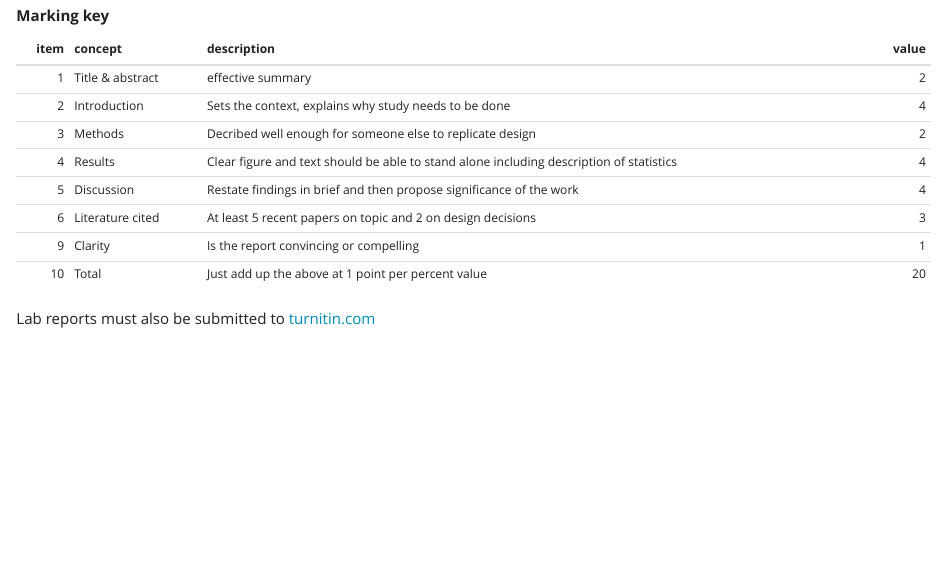
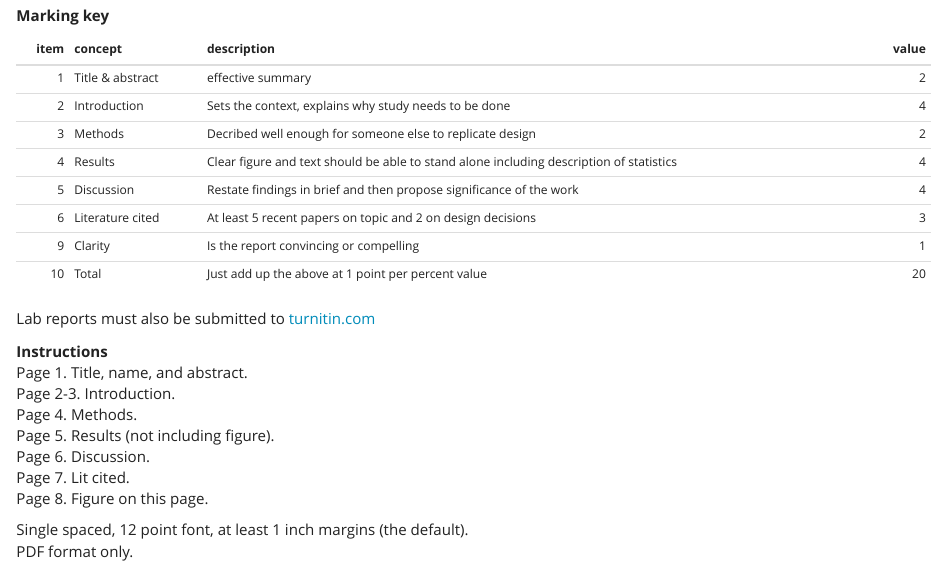
Before and after one commit to cjlortie/experimentsandbox, an R Markdown document (labs.Rmd): the page in a window 1100 px wide, from 250 px down. The pictures show the output file labs.html that the author committed with the source, opened offline; library style sheets and scripts come from the installed R packages.

Commit message:
labs done.

````diff
--- a/labs.Rmd
+++ b/labs.Rmd
@@ -25,3 +25,15 @@ knitr::kable(schedule)
 ```
 
 Lab reports must also be submitted to [turnitin.com](https://www.turnitin.com)
+
+**Instructions**
+Page 1. Title, name, and abstract.
+Page 2-3. Introduction.
+Page 4. Methods.
+Page 5. Results (not including figure).
+Page 6. Discussion.
+Page 7. Lit cited.
+Page 8. Figure on this page.
+
+Single spaced, 12 point font, at least 1 inch margins (the default).
+PDF format only.
````
Also changed, not shown: labs.html.
